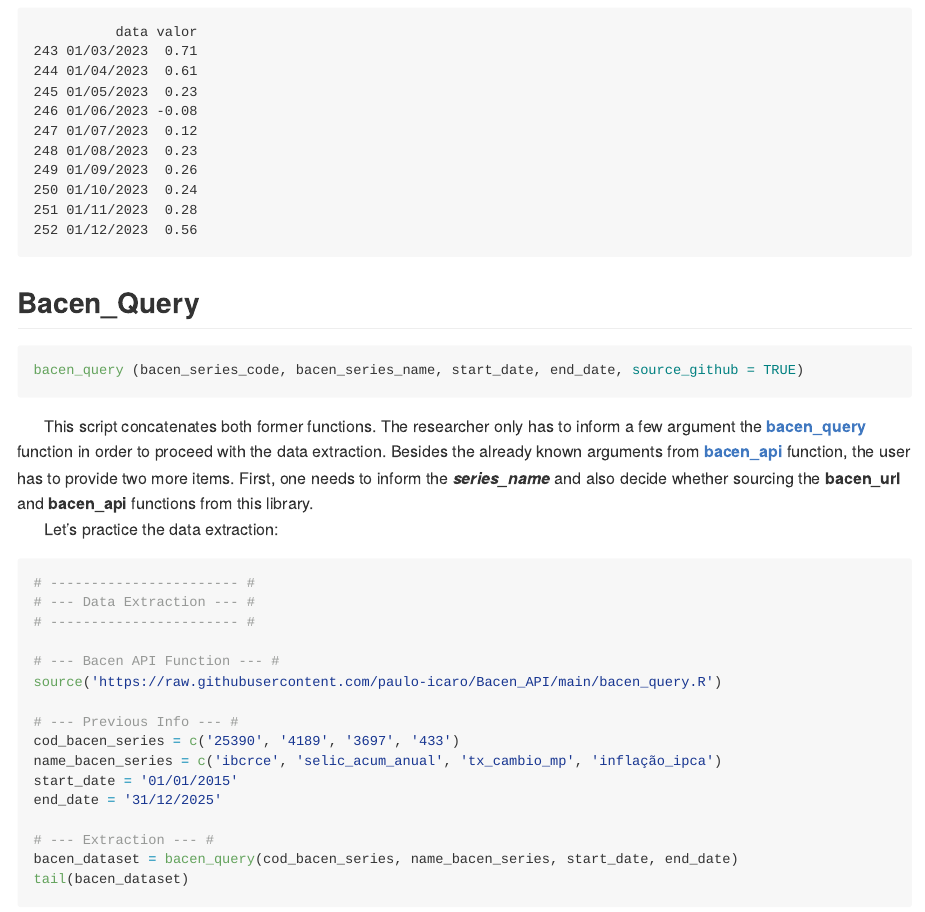
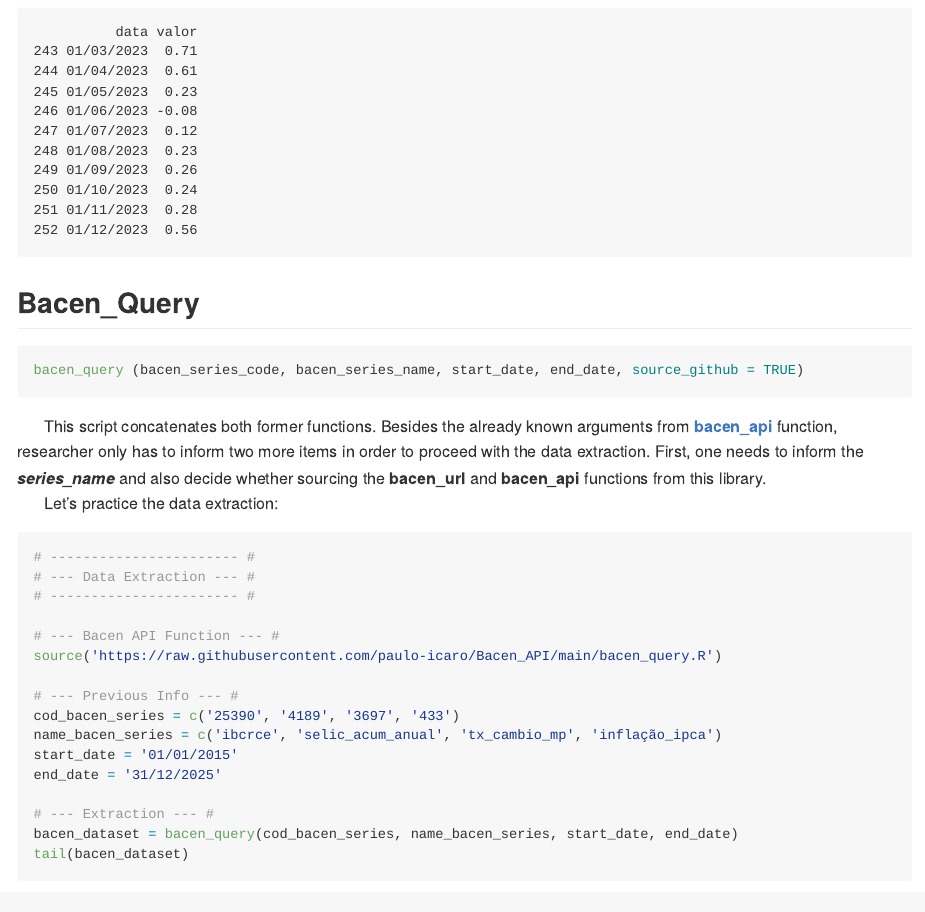
Before and after one commit to paulo-icaro/Bacen_API, a Quarto document (readme_en_us.qmd): the page in a window 1100 px wide, from 1720 px down. The pictures show the output file readme_en_us.md that the author committed with the source, drawn offline in the style of GitHub; long lines of code are wrapped.

Commit message:
Ajuste na versão base da documentação

```diff
--- a/readme_en_us.qmd
+++ b/readme_en_us.qmd
@@ -117,7 +117,7 @@ tail(data, n = 10)
 {{< include includes/bacen_query.qmd >}}
 
 <p>
-|       This script concatenates both former functions. The researcher only has to inform a few argument the [**bacen_query**]('https://raw.githubusercontent.com/paulo-icaro/Bacen_API/main/bacen_query.R') function in order to proceed with the data extraction. Besides the already known arguments from [**bacen_api**]('https://raw.githubusercontent.com/paulo-icaro/Bacen_API/main/bacen_api.R') function, the user has to provide two more items. First, one needs to inform the ***series_name*** and also decide whether sourcing the **bacen_url** and **bacen_api** functions from this library.
+|       This script concatenates both former functions. Besides the already known arguments from [**bacen_api**]('https://raw.githubusercontent.com/paulo-icaro/Bacen_API/main/bacen_api.R') function, the researcher only has to inform two more items in order to proceed with the data extraction. First, one needs to inform the ***series_name*** and also decide whether sourcing the **bacen_url** and **bacen_api** functions from this library.
 |       Let's practice the data extraction:
 </p>
 
```
Also changed, not shown: readme_en_us.md.
